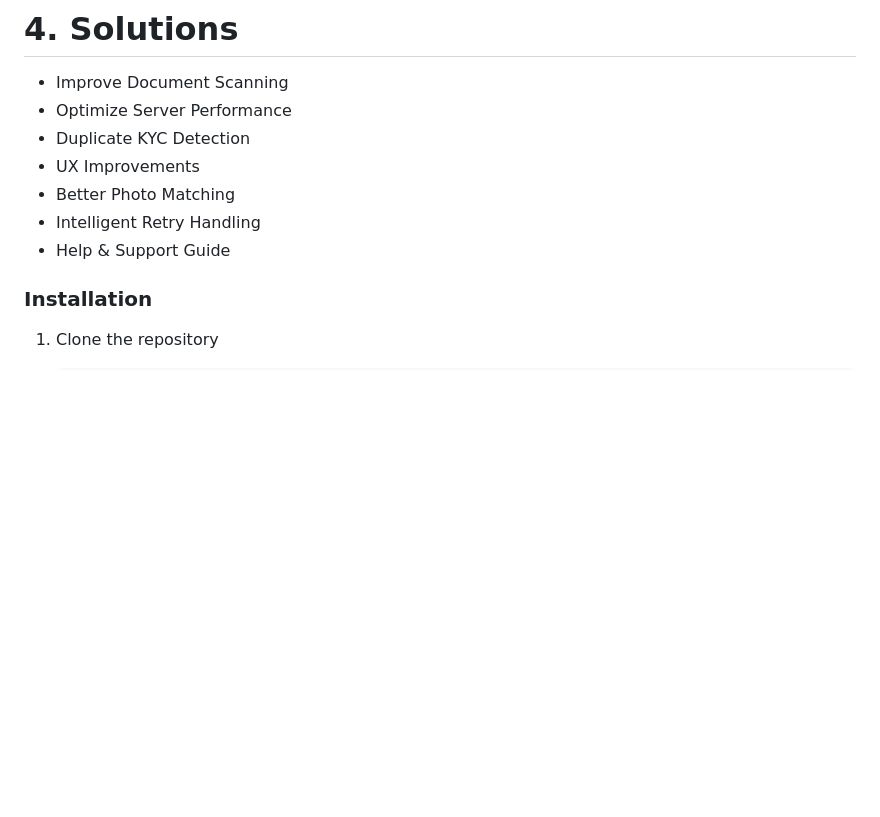
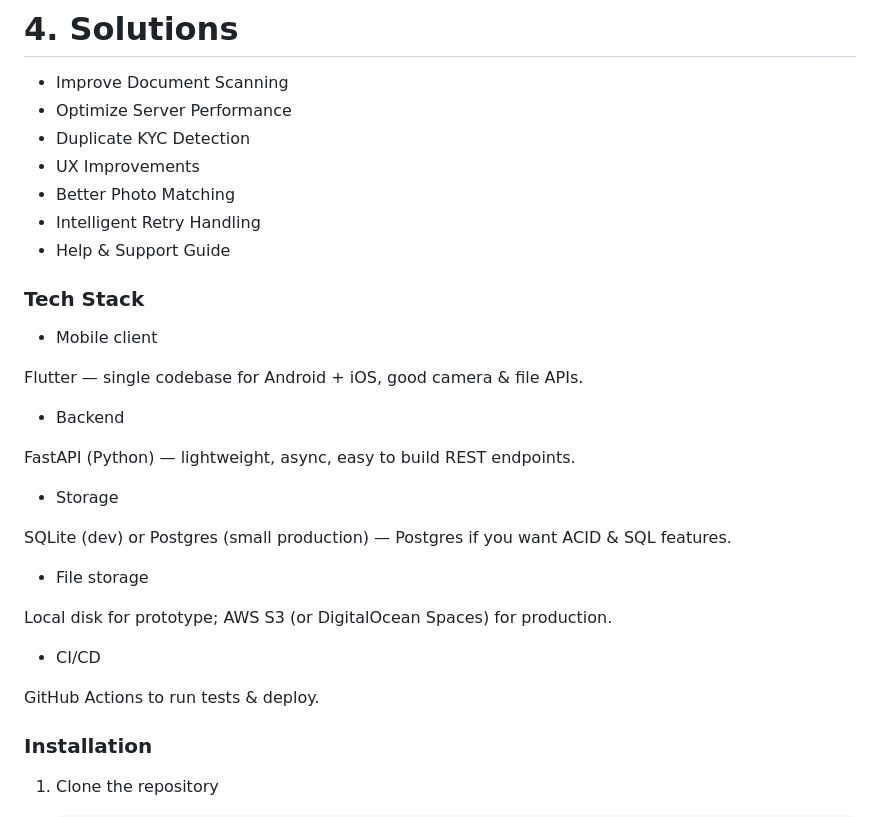
Before and after one commit to Reiyonnaise/Digital-KYC, a Markdown page: README.md, the part around the change. Rendered like a GitHub page; blank space fills up the shorter version.

Commit message:
Add tech stack section to README
Added tech stack details including mobile client, backend, storage, file storage, and CI/CD.

```diff
--- a/README.md
+++ b/README.md
@@ -73,6 +73,28 @@ Failure Percentage Bar Graph
 - Intelligent Retry Handling
 - Help & Support Guide
 
+### Tech Stack
+- Mobile client
+
+Flutter — single codebase for Android + iOS, good camera & file APIs.
+
+- Backend
+
+FastAPI (Python) — lightweight, async, easy to build REST endpoints.
+
+- Storage
+
+SQLite (dev) or Postgres (small production) — Postgres if you want ACID & SQL features.
+
+
+- File storage
+
+Local disk for prototype; AWS S3 (or DigitalOcean Spaces) for production.
+
+- CI/CD
+
+GitHub Actions to run tests & deploy.
+
 
 ### Installation
 
```
